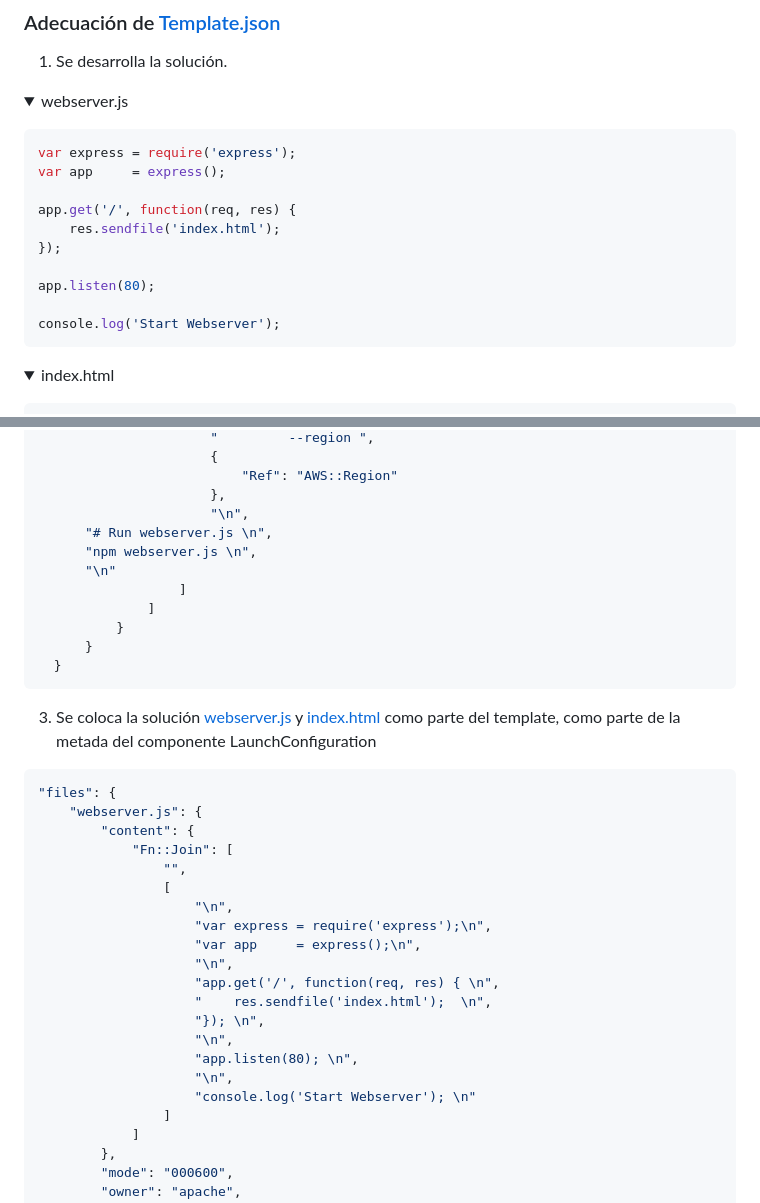
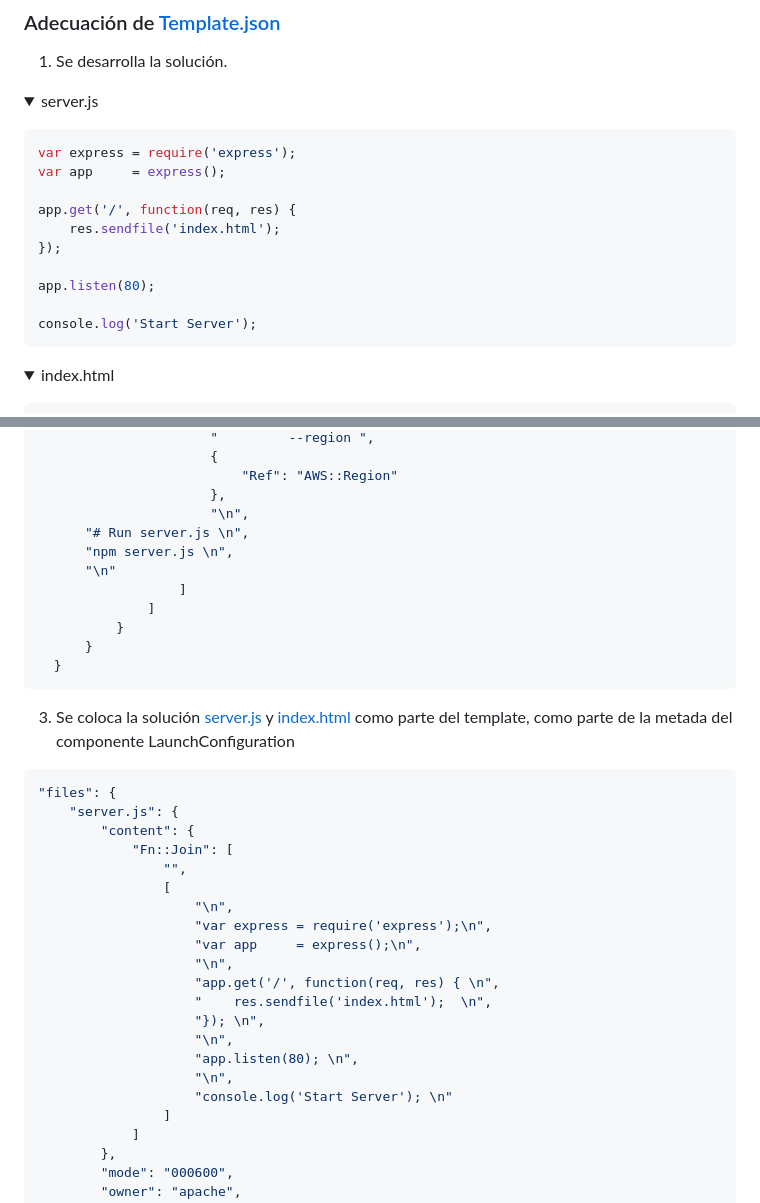
Before and after one commit to camrojass/CloudFormation_Lab, a Markdown page: README.md, 2 parts joined by grey strips. Rendered like a GitHub page; folded sections open.

````diff
--- a/README.md
+++ b/README.md
@@ -172,7 +172,7 @@ En la imagen previa se evidencia los compoentes de la solución
 ## Instalación <a name="id2"></a>
 ### Adecuación de [Template.json](Template.json)
 1. Se desarrolla la solución.
-<details><summary>webserver.js</summary>
+<details><summary>server.js</summary>
 <p>
 
 ```js
@@ -185,7 +185,7 @@ app.get('/', function(req, res) {
 
 app.listen(80);
 
-console.log('Start Webserver');
+console.log('Start Server');
 ```
 </details></p>
 
@@ -273,8 +273,8 @@ console.log('Start Webserver');
                           "Ref": "AWS::Region"
                       },
                       "\n",
-      "# Run webserver.js \n",
-      "npm webserver.js \n",
+      "# Run server.js \n",
+      "npm server.js \n",
       "\n"
                   ]
               ]
@@ -282,10 +282,10 @@ console.log('Start Webserver');
       }
   }
 ```
-3. Se coloca la solución [webserver.js](webserver.js) y [index.html](index.html) como parte del template, como parte de la metada del componente LaunchConfiguration
+3. Se coloca la solución [server.js](server.js) y [index.html](index.html) como parte del template, como parte de la metada del componente LaunchConfiguration
 ```json
 "files": {
-    "webserver.js": {
+    "server.js": {
         "content": {
             "Fn::Join": [
                 "",
@@ -300,7 +300,7 @@ console.log('Start Webserver');
                     "\n",
                     "app.listen(80); \n",
                     "\n",
-                    "console.log('Start Webserver'); \n"
+                    "console.log('Start Server'); \n"
                 ]
             ]
         },
````
